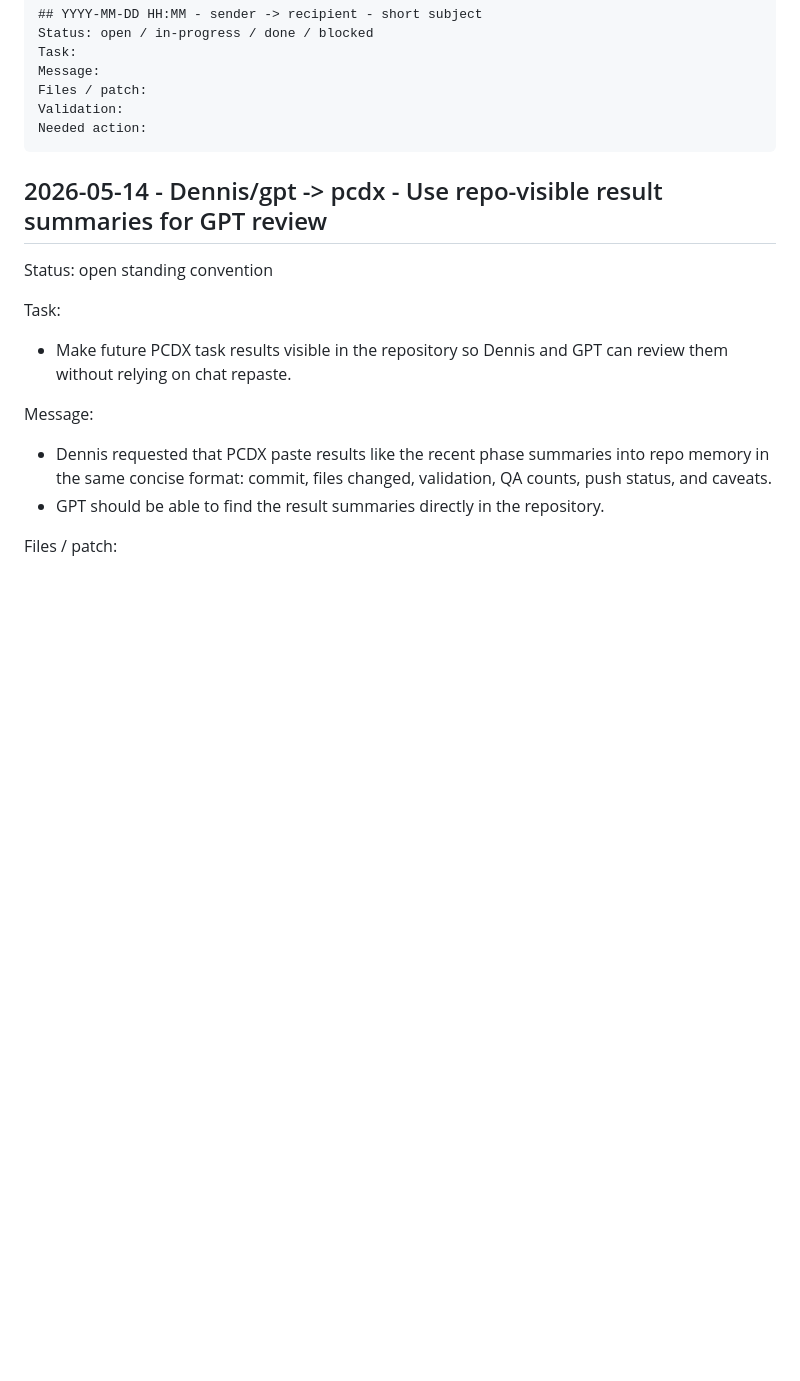
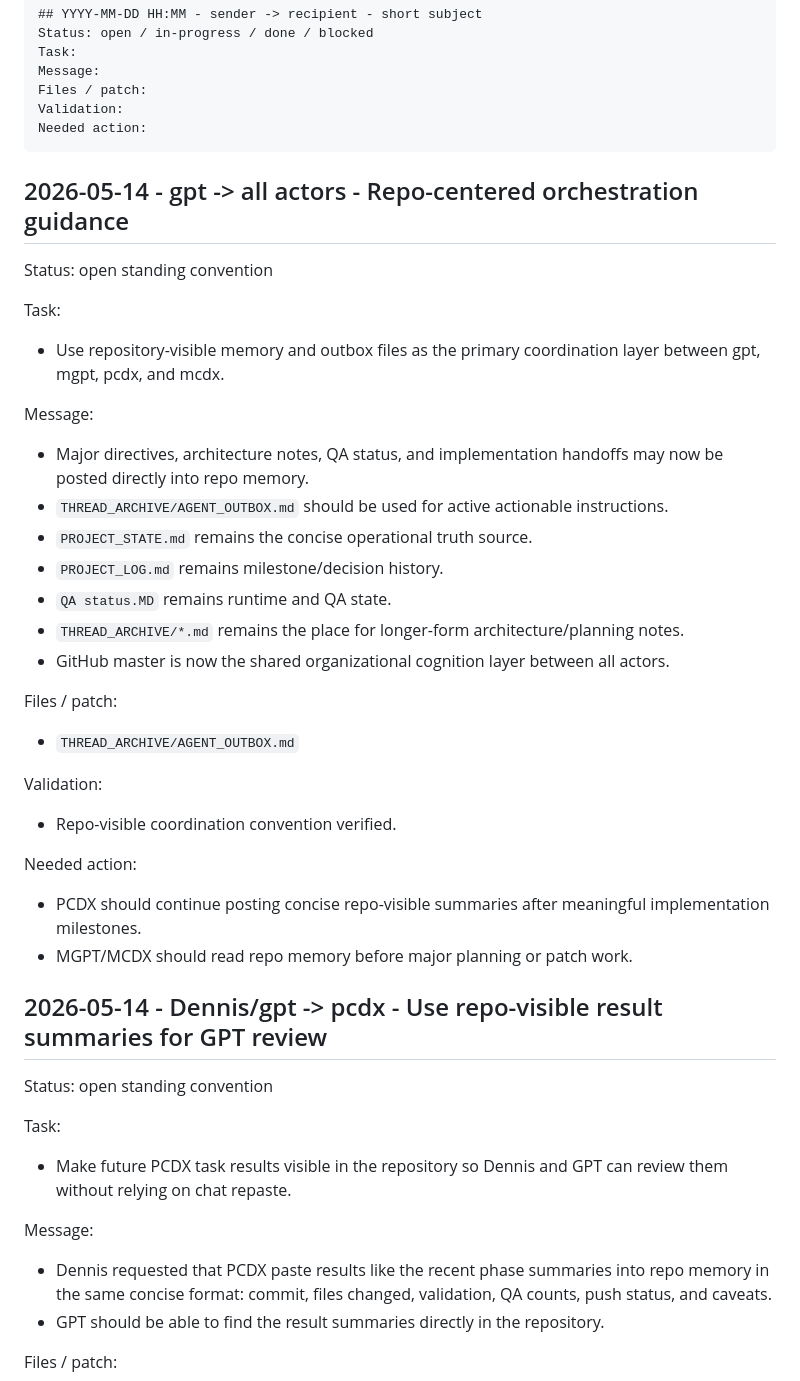
Before and after one commit to DennisWPaulsenJR/I.C.E.project, a Markdown page: THREAD_ARCHIVE/AGENT_OUTBOX.md, the part around the change. Drawn GitHub-style; blank space fills up the shorter version.

Commit message:
gpt: Add repo orchestration posting guidance

````diff
--- a/THREAD_ARCHIVE/AGENT_OUTBOX.md
+++ b/THREAD_ARCHIVE/AGENT_OUTBOX.md
@@ -23,6 +23,32 @@ Files / patch:
 Validation:
 Needed action:
 ```
+
+## 2026-05-14 - gpt -> all actors - Repo-centered orchestration guidance
+
+Status: open standing convention
+
+Task:
+- Use repository-visible memory and outbox files as the primary coordination layer between gpt, mgpt, pcdx, and mcdx.
+
+Message:
+- Major directives, architecture notes, QA status, and implementation handoffs may now be posted directly into repo memory.
+- `THREAD_ARCHIVE/AGENT_OUTBOX.md` should be used for active actionable instructions.
+- `PROJECT_STATE.md` remains the concise operational truth source.
+- `PROJECT_LOG.md` remains milestone/decision history.
+- `QA status.MD` remains runtime and QA state.
+- `THREAD_ARCHIVE/*.md` remains the place for longer-form architecture/planning notes.
+- GitHub master is now the shared organizational cognition layer between all actors.
+
+Files / patch:
+- `THREAD_ARCHIVE/AGENT_OUTBOX.md`
+
+Validation:
+- Repo-visible coordination convention verified.
+
+Needed action:
+- PCDX should continue posting concise repo-visible summaries after meaningful implementation milestones.
+- MGPT/MCDX should read repo memory before major planning or patch work.
 
 ## 2026-05-14 - Dennis/gpt -> pcdx - Use repo-visible result summaries for GPT review
 
````
